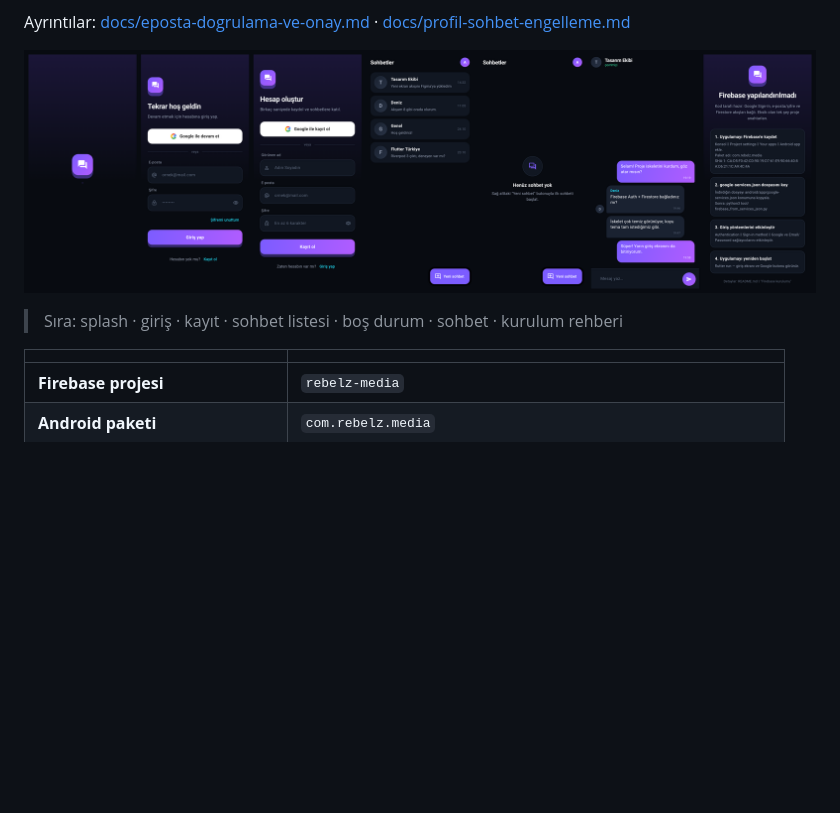
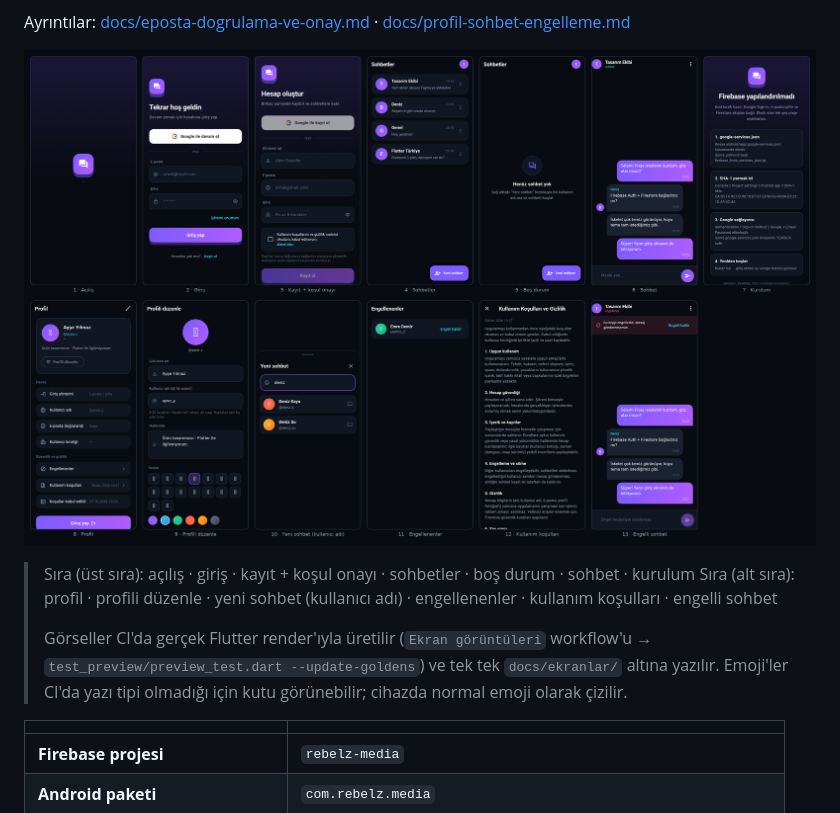
Before and after one commit to helixooo183/Rebelz-Media, a Markdown page: README.md, the part around the change. Drawn GitHub-style; pictures changed too: docs/screens.png; blank space fills up the shorter version.

Commit message:
Ekran görüntüleri: montajı 13 ekranla yenile + README açıklaması
Co-authored-by: arena-agent <297053741+arena-agent@users.noreply.github.com>

```diff
--- a/README.md
+++ b/README.md
@@ -21,7 +21,13 @@ Ayrıntılar: [docs/eposta-dogrulama-ve-onay.md](docs/eposta-dogrulama-ve-onay.m
 
 ![Ekranlar](docs/screens.png)
 
-> Sıra: splash · giriş · kayıt · sohbet listesi · boş durum · sohbet · kurulum rehberi
+> Sıra (üst sıra): açılış · giriş · kayıt + koşul onayı · sohbetler · boş durum · sohbet · kurulum
+> Sıra (alt sıra): profil · profili düzenle · yeni sohbet (kullanıcı adı) · engellenenler · kullanım koşulları · engelli sohbet
+>
+> Görseller CI'da gerçek Flutter render'ıyla üretilir
+> (`Ekran görüntüleri` workflow'u → `test_preview/preview_test.dart --update-goldens`)
+> ve tek tek `docs/ekranlar/` altına yazılır. Emoji'ler CI'da yazı tipi
+> olmadığı için kutu görünebilir; cihazda normal emoji olarak çizilir.
 
 | | |
 |---|---|
```
